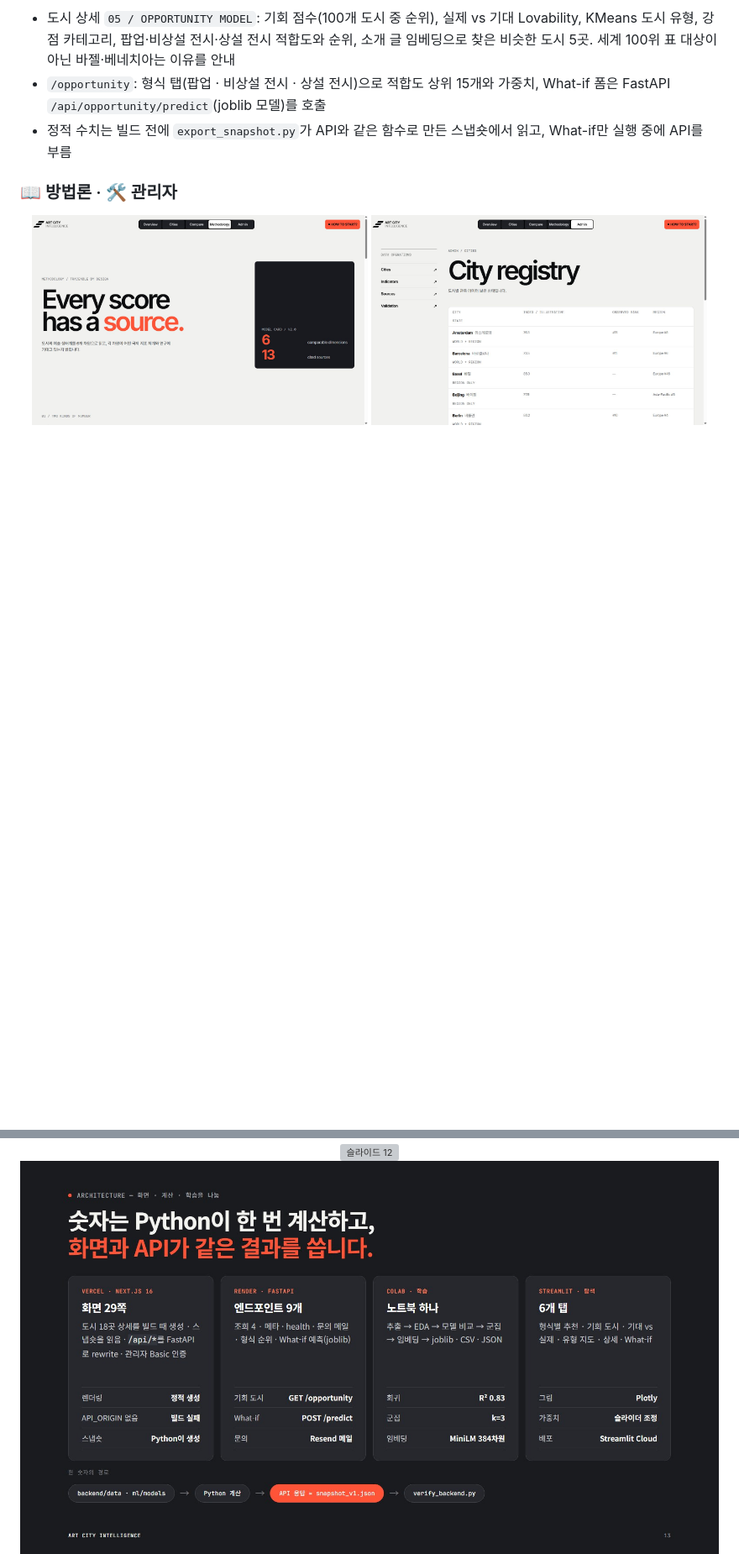
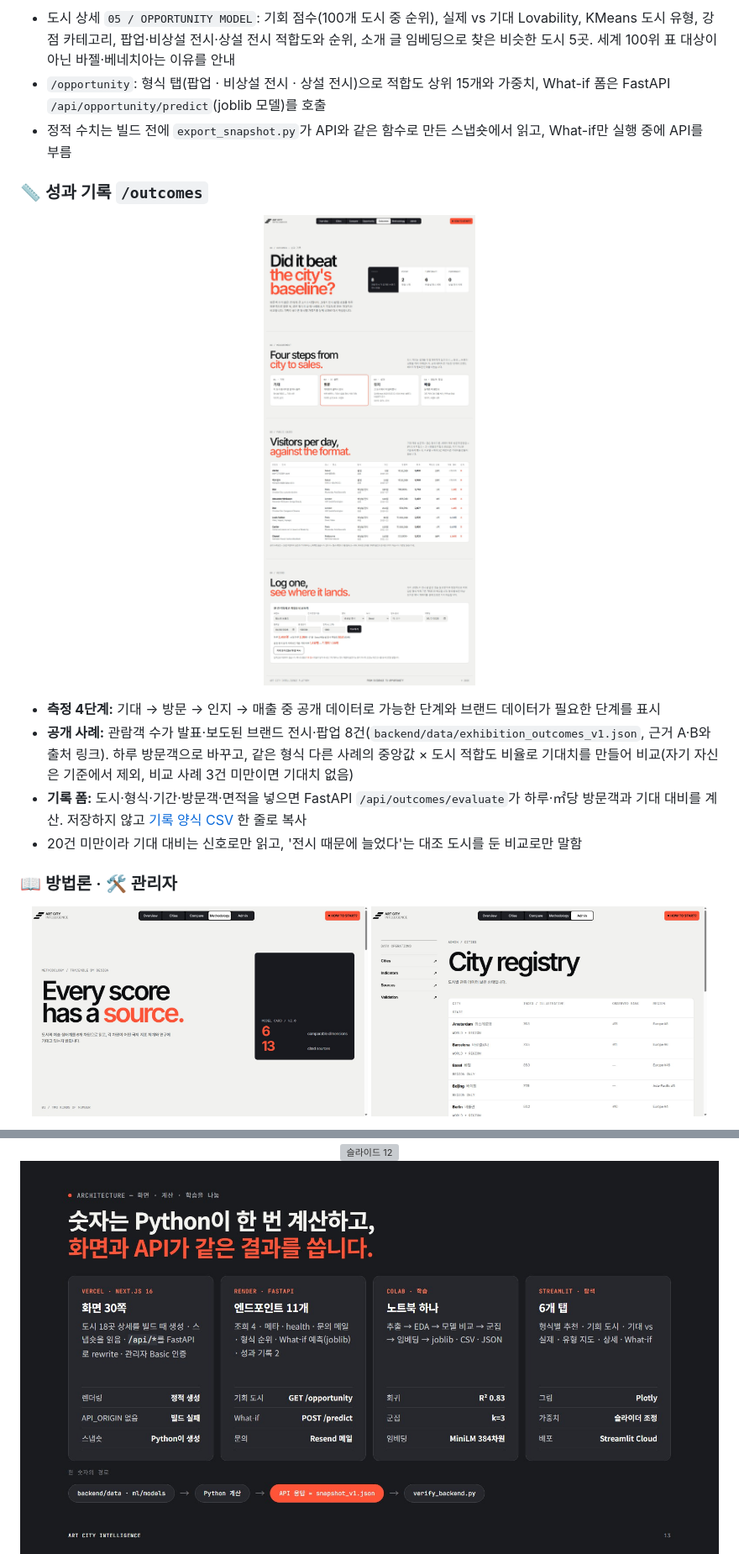
Before and after one commit to beang66/art-city-intelligence, a Markdown page: README.md, 2 parts joined by grey strips. Shown at 84% size. Rendered like a GitHub page; pictures changed too: docs/screenshots/web-outcomes.jpg (added), docs/slides/13.jpg; blank space fills up the shorter version; grey boxes are pictures that could not be loaded.

```diff
--- a/README.md
+++ b/README.md
@@ -416,6 +416,17 @@ flowchart LR
 - `/opportunity`: 형식 탭(팝업 · 비상설 전시 · 상설 전시)으로 적합도 상위 15개와 가중치, What-if 폼은 FastAPI `/api/opportunity/predict`(joblib 모델)를 호출
 - 정적 수치는 빌드 전에 `export_snapshot.py`가 API와 같은 함수로 만든 스냅숏에서 읽고, What-if만 실행 중에 API를 부름
 
+### 📏 성과 기록 `/outcomes`
+
+<p align="center">
+  <img src="docs/screenshots/web-outcomes.jpg" alt="성과 기록 — 측정 4단계, 공개 사례 8건의 하루 방문객과 기대 대비, 기록 폼" width="70%">
+</p>
+
+- **측정 4단계:** 기대 → 방문 → 인지 → 매출 중 공개 데이터로 가능한 단계와 브랜드 데이터가 필요한 단계를 표시
+- **공개 사례:** 관람객 수가 발표·보도된 브랜드 전시·팝업 8건(`backend/data/exhibition_outcomes_v1.json`, 근거 A·B와 출처 링크). 하루 방문객으로 바꾸고, 같은 형식 다른 사례의 중앙값 × 도시 적합도 비율로 기대치를 만들어 비교(자기 자신은 기준에서 제외, 비교 사례 3건 미만이면 기대치 없음)
+- **기록 폼:** 도시·형식·기간·방문객·면적을 넣으면 FastAPI `/api/outcomes/evaluate`가 하루·㎡당 방문객과 기대 대비를 계산. 저장하지 않고 [기록 양식 CSV](public/templates/exhibition_outcome_template.csv) 한 줄로 복사
+- 20건 미만이라 기대 대비는 신호로만 읽고, '전시 때문에 늘었다'는 대조 도시를 둔 비교로만 말함
+
 ### 📖 방법론 · 🛠️ 관리자
 
 <p align="center">
```
Also changed, not shown: other parts of README.md (+7 -5 lines), docs/slides/02.jpg, docs/slides/16.jpg, 14 other files.
